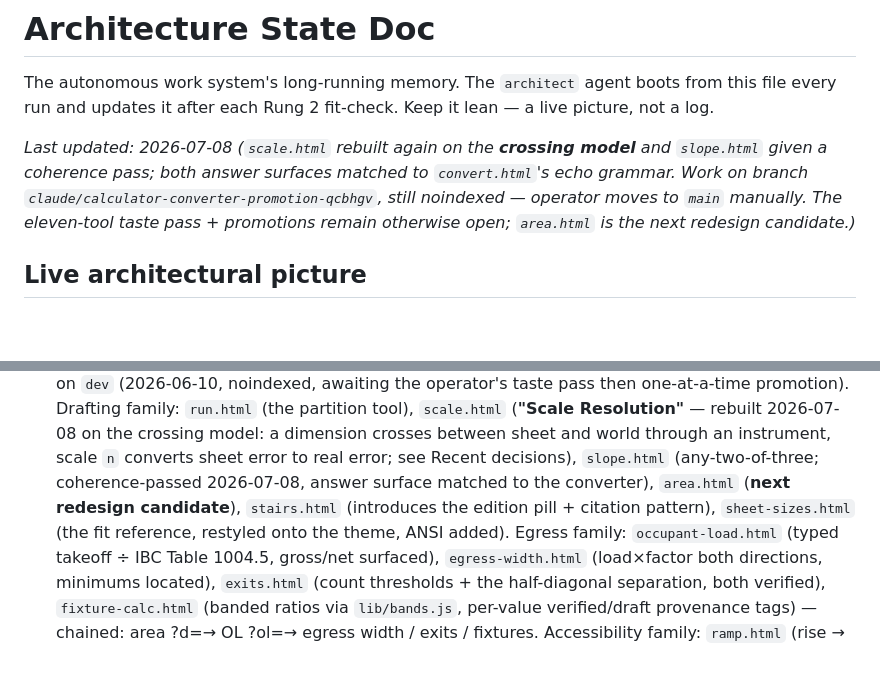
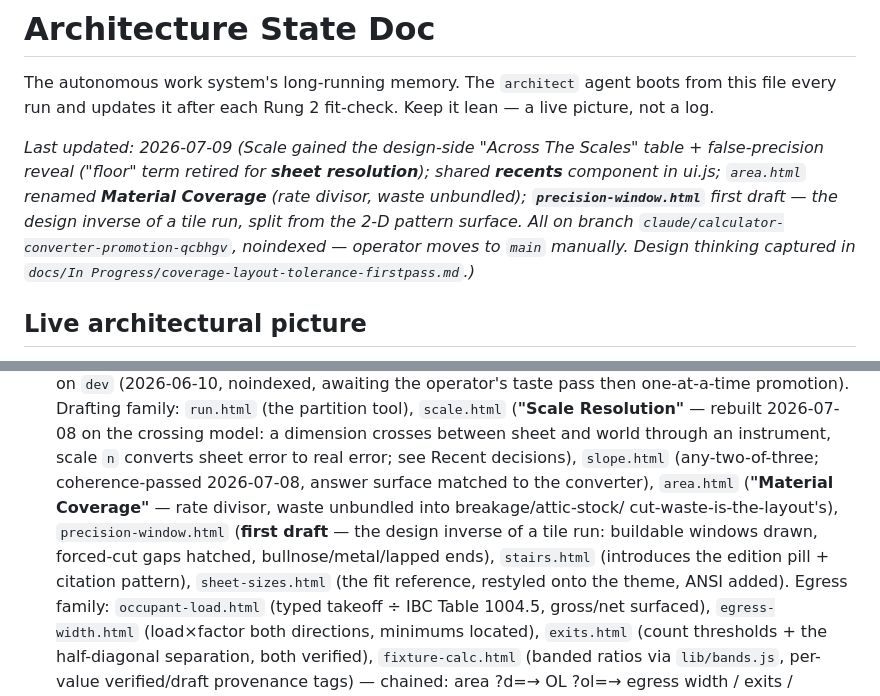
Before and after one commit to mstinnett/architecturetools, a Markdown page: docs/decisions/state.md, 2 parts joined by grey strips. Drawn GitHub-style; blank space fills up the shorter version.

Commit message:
docs: record recents, Material Coverage, and Precision Window builds
Co-Authored-By: Claude Fable 5 <noreply@anthropic.com>
Claude-Session: https://claude.ai/code/session_01JpJGXmQkvHDaNh1huSMWxs

```diff
--- a/docs/decisions/state.md
+++ b/docs/decisions/state.md
@@ -4,7 +4,7 @@ The autonomous work system's long-running memory. The `architect` agent
 boots from this file every run and updates it after each Rung 2 fit-check.
 Keep it lean — a live picture, not a log.
 
-_Last updated: 2026-07-08 (`scale.html` rebuilt again on the **crossing model** and `slope.html` given a coherence pass; both answer surfaces matched to `convert.html`'s echo grammar. Work on branch `claude/calculator-converter-promotion-qcbhgv`, still noindexed — operator moves to `main` manually. The eleven-tool taste pass + promotions remain otherwise open; `area.html` is the next redesign candidate.)_
+_Last updated: 2026-07-09 (Scale gained the design-side "Across The Scales" table + false-precision reveal ("floor" term retired for **sheet resolution**); shared **recents** component in ui.js; `area.html` renamed **Material Coverage** (rate divisor, waste unbundled); **`precision-window.html`** first draft — the design inverse of a tile run, split from the 2-D pattern surface. All on branch `claude/calculator-converter-promotion-qcbhgv`, noindexed — operator moves to `main` manually. Design thinking captured in `docs/In Progress/coverage-layout-tolerance-firstpass.md`.)_
 
 ## Live architectural picture
 
@@ -43,8 +43,11 @@ _Last updated: 2026-07-08 (`scale.html` rebuilt again on the **crossing model**
   2026-07-08 on the crossing model: a dimension crosses between sheet and world
   through an instrument, scale `n` converts sheet error to real error; see Recent
   decisions), `slope.html` (any-two-of-three; coherence-passed 2026-07-08,
-  answer surface matched to the converter), `area.html` (**next redesign
-  candidate**), `stairs.html` (introduces the edition pill + citation
+  answer surface matched to the converter), `area.html` (**"Material
+  Coverage"** — rate divisor, waste unbundled into breakage/attic-stock/
+  cut-waste-is-the-layout's), `precision-window.html` (**first draft** — the
+  design inverse of a tile run: buildable windows drawn, forced-cut gaps
+  hatched, bullnose/metal/lapped ends), `stairs.html` (introduces the edition pill + citation
   pattern), `sheet-sizes.html` (the fit reference, restyled onto the theme,
   ANSI added). Egress family: `occupant-load.html` (typed takeoff ÷ IBC Table
   1004.5, gross/net surfaced), `egress-width.html` (load×factor both
```
Also changed, not shown: docs/decisions/backlog.md (+1 -1 lines).
